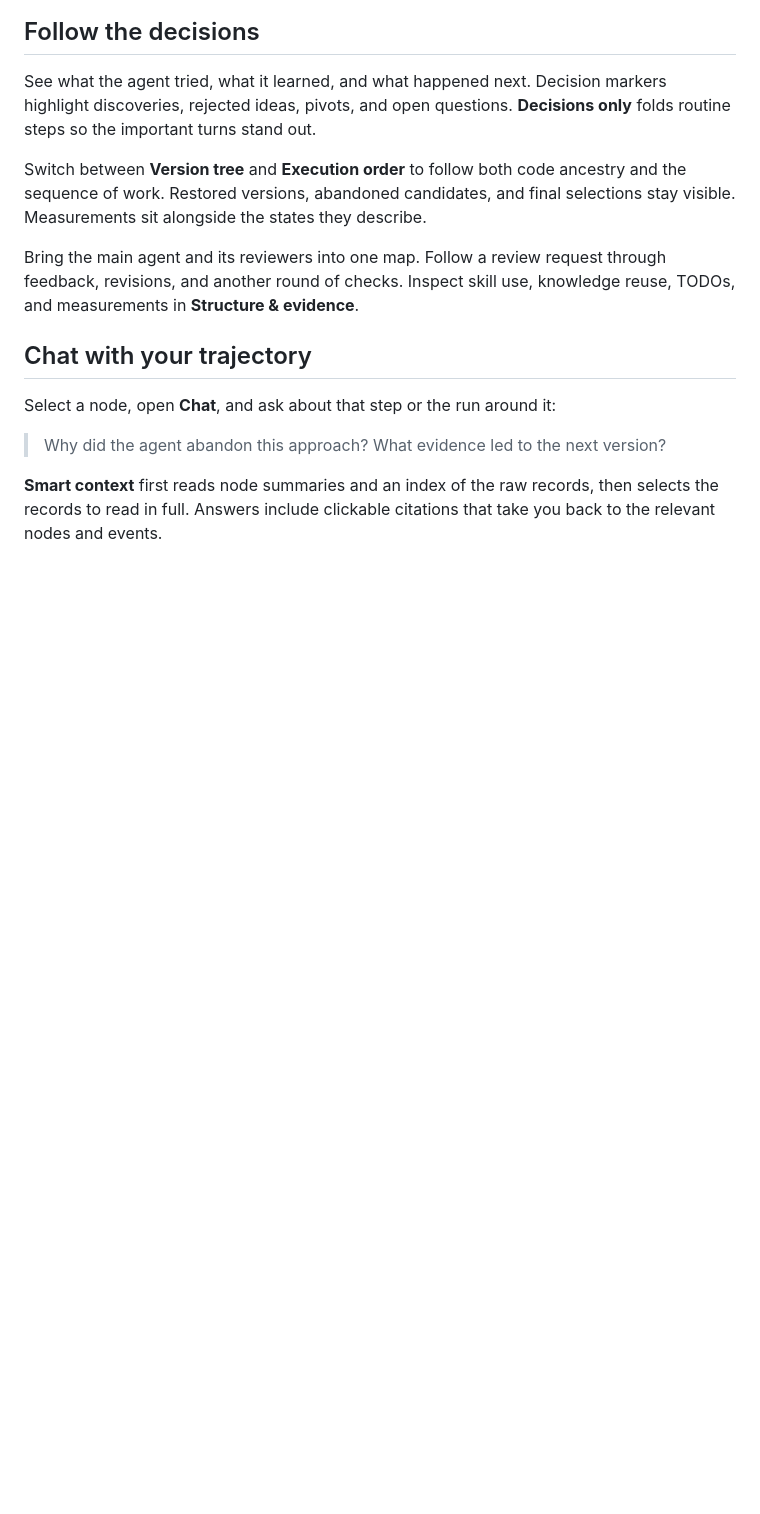
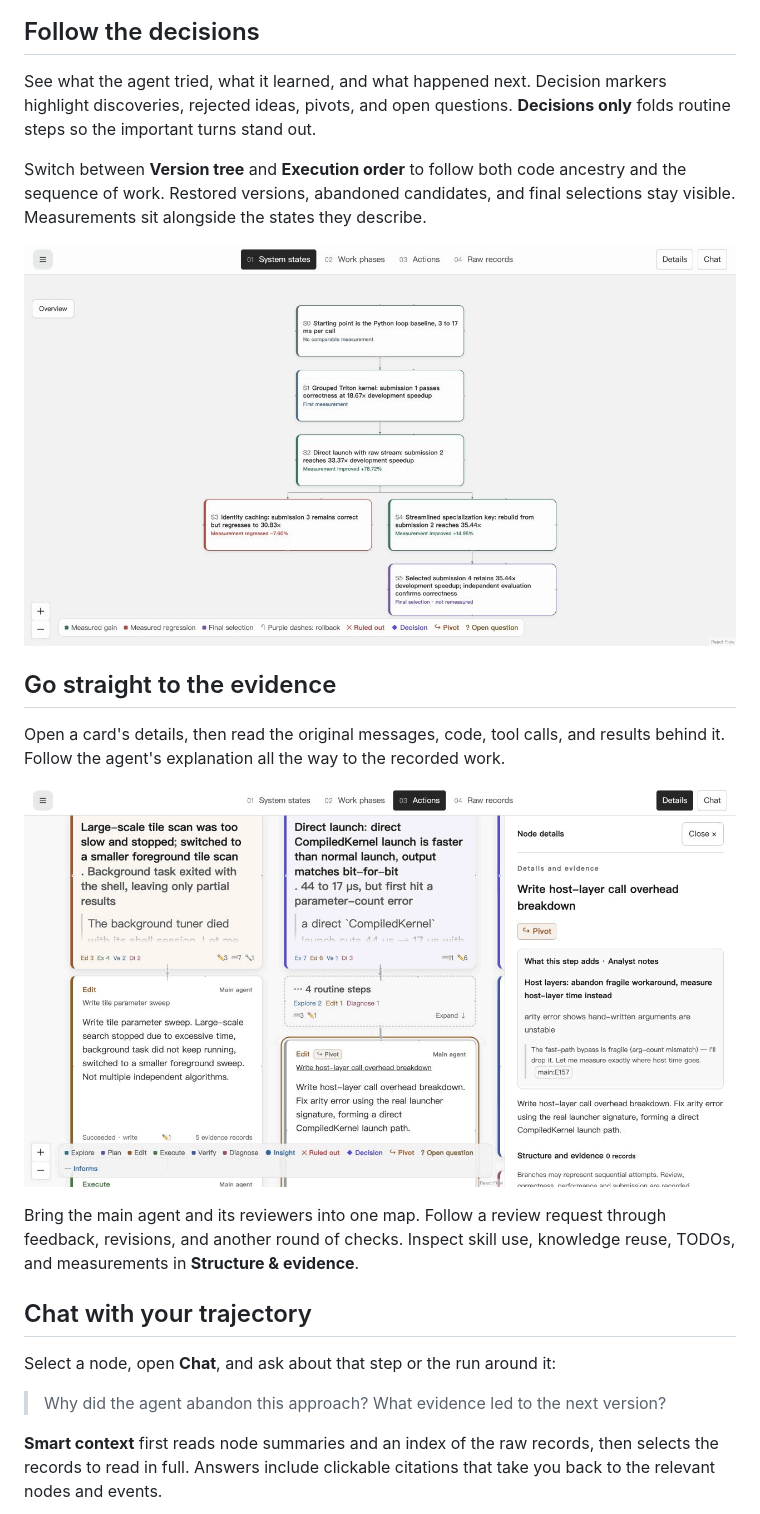
Before and after one commit to Superone77/TraceVista, a Markdown page: README.md, the part around one of its changes. Drawn GitHub-style; pictures changed too: docs/images/raw-evidence.gif (added), docs/images/version-history.gif (added); blank space fills up the shorter version.

Commit message:
Place focused feature GIFs in their README sections

```diff
--- a/README.md
+++ b/README.md
@@ -33,6 +33,14 @@ Pan and zoom through the same canvas, or jump between levels with the toolbar. S
 See what the agent tried, what it learned, and what happened next. Decision markers highlight discoveries, rejected ideas, pivots, and open questions. **Decisions only** folds routine steps so the important turns stand out.
 
 Switch between **Version tree** and **Execution order** to follow both code ancestry and the sequence of work. Restored versions, abandoned candidates, and final selections stay visible. Measurements sit alongside the states they describe.
+
+[![Comparing the version tree with execution order and inspecting a regressed candidate](docs/images/version-history.gif)](https://tracevista.pages.dev/?example=pi-agent-lora)
+
+## Go straight to the evidence
+
+Open a card's details, then read the original messages, code, tool calls, and results behind it. Follow the agent's explanation all the way to the recorded work.
+
+[![Opening action details, reading the original tool call, and checking its result](docs/images/raw-evidence.gif)](https://tracevista.pages.dev/?example=pi-agent-lora)
 
 Bring the main agent and its reviewers into one map. Follow a review request through feedback, revisions, and another round of checks. Inspect skill use, knowledge reuse, TODOs, and measurements in **Structure & evidence**.
 
```
Also changed, not shown: other parts of README.md (+4 -2 lines), docs/images/node-chat.gif (added), docs/images/semantic-zoom.gif (added), 1 other file.
